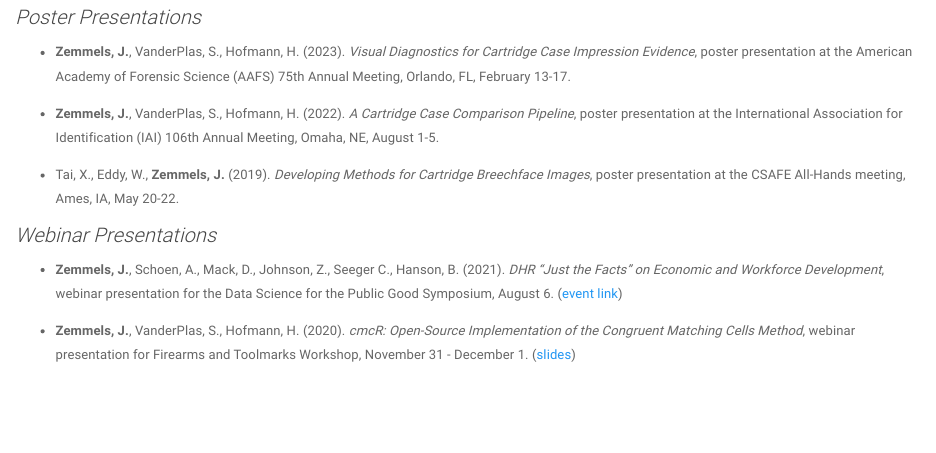
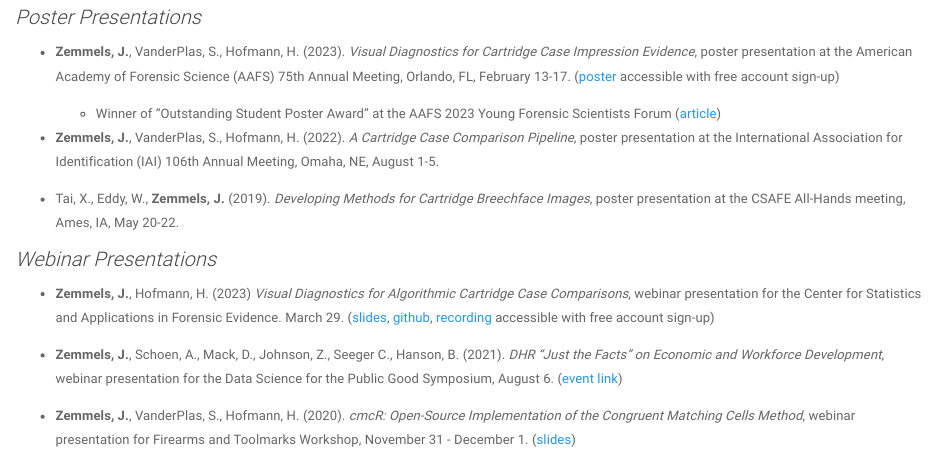
Before and after one commit to jzemmels/jzemmels.github.io, an R Markdown document (research.Rmd): the page in a window 1100 px wide, from 530 px down. The pictures show the output file research.html that the author committed with the source, opened offline; library style sheets and scripts come from the installed R packages.

Commit message:
Add new presentations

```diff
--- a/research.Rmd
+++ b/research.Rmd
@@ -26,7 +26,9 @@ I am particularly interested in developing statistically-sound and accessible al
 
 ### Poster Presentations
 
-- **Zemmels, J.**, VanderPlas, S., Hofmann, H. (2023). *Visual Diagnostics for Cartridge Case Impression Evidence*, poster presentation at the American Academy of Forensic Science (AAFS) 75th Annual Meeting, Orlando, FL, February 13-17.
+- **Zemmels, J.**, VanderPlas, S., Hofmann, H. (2023). *Visual Diagnostics for Cartridge Case Impression Evidence*, poster presentation at the American Academy of Forensic Science (AAFS) 75th Annual Meeting, Orlando, FL, February 13-17. ([poster](https://learn.forensicstats.org/product?catalog=PR2302Zemmels) accessible with free account sign-up)
+
+  - Winner of "Outstanding Student Poster Award" at the AAFS 2023 Young Forensic Scientists Forum ([article](https://forensicstats.org/news-posts/csafe-graduate-student-wins-outstanding-poster-award-at-aafs-young-forensic-scientists-forum/))
 
 - **Zemmels, J.**, VanderPlas, S., Hofmann, H. (2022). *A Cartridge Case Comparison Pipeline*, poster presentation at the International Association for Identification (IAI) 106th Annual Meeting, Omaha, NE, August 1-5.
 
@@ -35,7 +37,7 @@ I am particularly interested in developing statistically-sound and accessible al
 
 ### Webinar Presentations
 
-- **Zemmels, J.**, Hofmann, H. (2023) Visual Diagnostics for Algorithmic Cartridge Case Comparisons. webinar presentation for the Center for Statistics and Applications in Forensic Evidence.
+- **Zemmels, J.**, Hofmann, H. (2023) *Visual Diagnostics for Algorithmic Cartridge Case Comparisons*, webinar presentation for the Center for Statistics and Applications in Forensic Evidence. March 29. ([slides](https://jzemmels.github.io/csafe-webinar-visualDiagnostics/#/title-slide), [github](https://github.com/jzemmels/csafe-webinar-visualDiagnostics), [recording](https://learn.forensicstats.org/product?catalog=WB230329) accessible with free account sign-up)
 
 - **Zemmels, J.**, Schoen, A., Mack, D., Johnson, Z., Seeger C., Hanson, B. (2021). *DHR "Just the Facts" on Economic and Workforce Development*, webinar presentation for the Data Science for the Public Good Symposium, August 6.  ([event link](https://datascienceforthepublicgood.org/events/dspg2021/postersessions/dhr-just-facts-economic-and-workforce-development))
 
```
Also changed, not shown: research.html.
